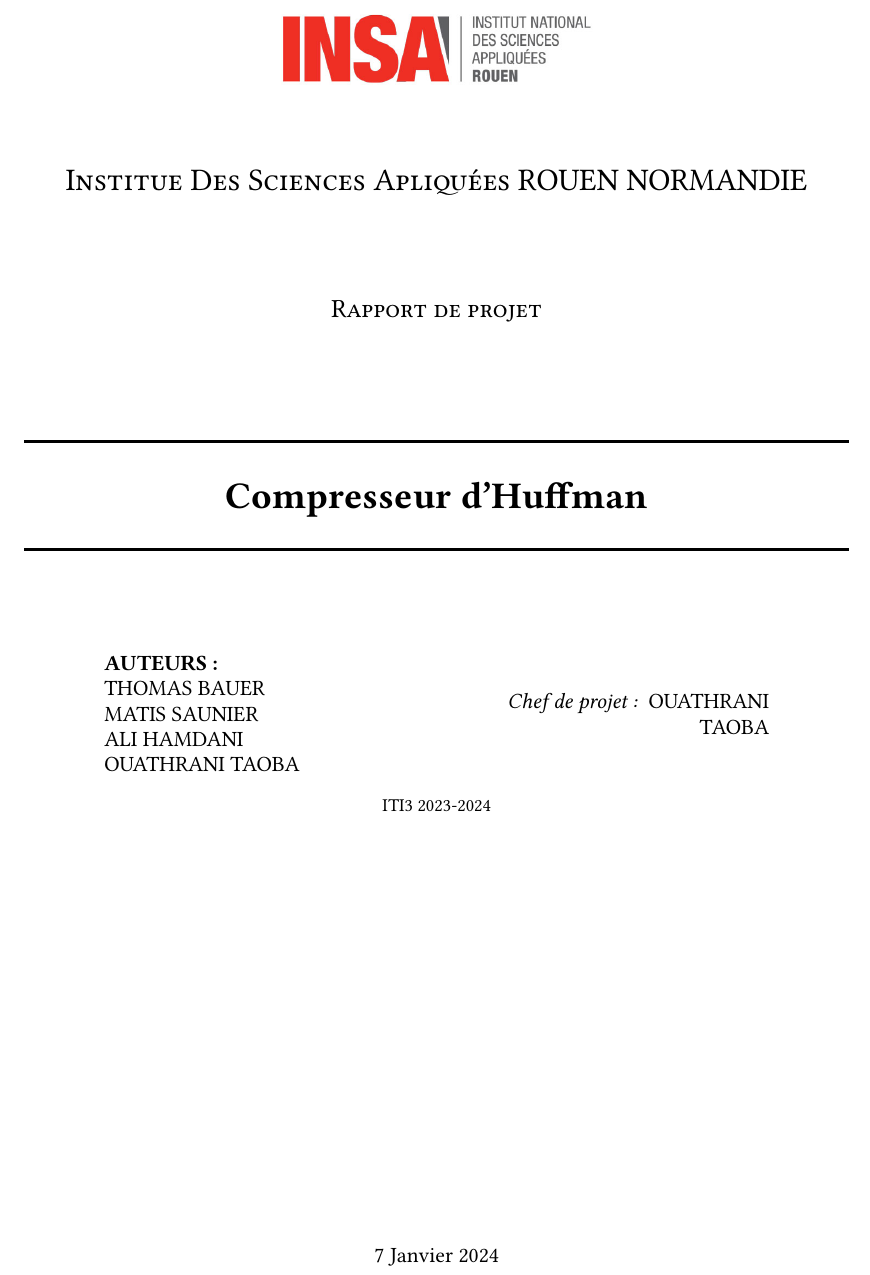
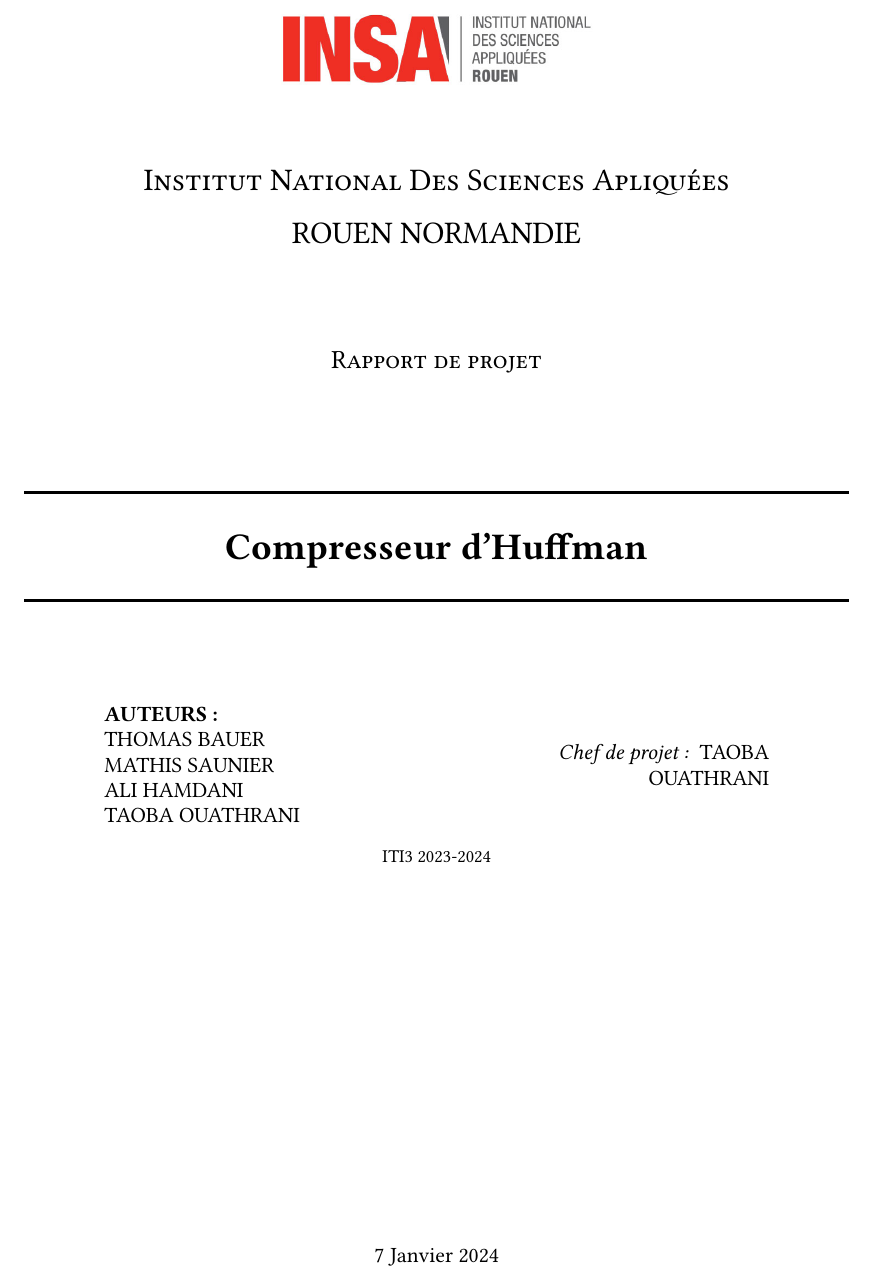
Before and after one commit to thomasbauer76/Compresseur-Huffman, a LaTeX document (latex/main.tex, which reads latex/Rapport/PageDeGarde.tex): part of page 1 of 30, cut so that both start at the same text. Compiled offline with pdfLaTeX.

Commit message:
Amélioration page de garde

```diff
--- a/latex/Rapport/PageDeGarde.tex
+++ b/latex/Rapport/PageDeGarde.tex
@@ -6,7 +6,8 @@
     % only works if a paragraph has started.
     \includegraphics[scale=0.3]{Logo_INSA_Rouen.jpg}~\\[1.5cm]
 
-    \textsc{\LARGE Institue Des Sciences Apliquées ROUEN NORMANDIE}\\[2cm]
+    \textsc{\LARGE Institut National Des Sciences Apliquées}\\[0.5cm]
+    \textsc{\LARGE ROUEN NORMANDIE}\\[2cm]
 
     \textsc{\Large Rapport de projet}\\[2cm]
 
@@ -23,16 +24,14 @@
       \begin{flushleft} \large
         \textbf{AUTEURS:}\\
         \textsc{THOMAS BAUER\\
-    MATIS SAUNIER\\
+        MATHIS SAUNIER\\
         ALI HAMDANI\\
-    OUATHRANI TAOBA}\\
-
-
+        TAOBA OUATHRANI}\\
       \end{flushleft}
     \end{minipage}
     \begin{minipage}{0.4\textwidth}
       \begin{flushright} \large
-        \emph{Chef de projet : } OUATHRANI TAOBA
+        \emph{Chef de projet : } TAOBA OUATHRANI
       \end{flushright}
     \end{minipage}
 
@@ -42,8 +41,7 @@
 
     \vfill
 
- {\large 7 Janvier 2024}
-
+    \large 7 Janvier 2024
 
   \end{center}
   %\end{sffamily}
```
Lines whose indentation alone changed are shown as unchanged.
